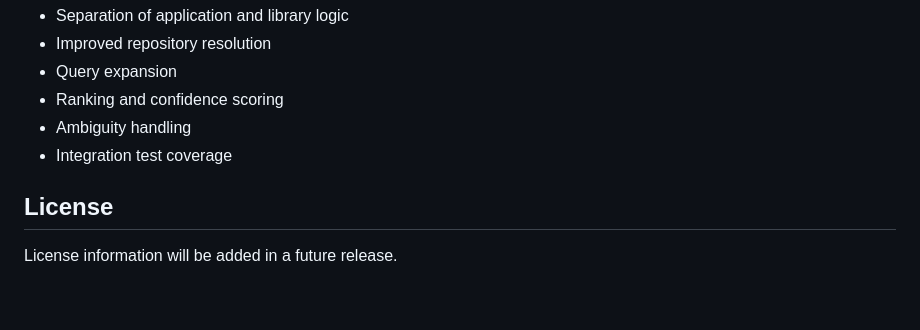
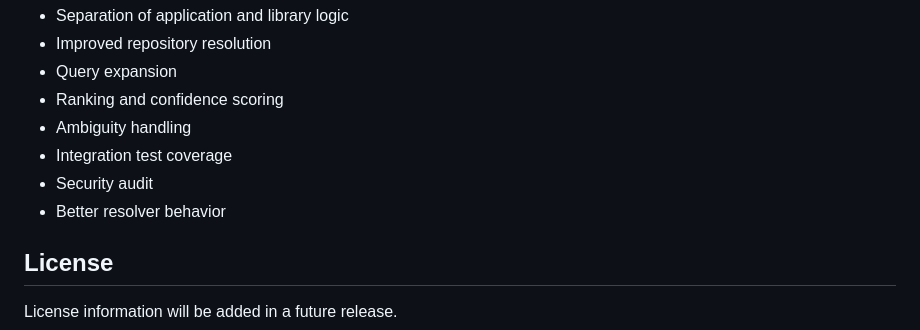
Before and after one commit to siddy-stack/rust_github_bot, a Markdown page: README.md, the part around the change. Rendered like a GitHub page; blank space fills up the shorter version.

```diff
--- a/README.md
+++ b/README.md
@@ -255,6 +255,8 @@ Version 0.2 introduces:
 - Ranking and confidence scoring
 - Ambiguity handling
 - Integration test coverage
+- Security audit
+- Better resolver behavior
 
 ## License
 
```
